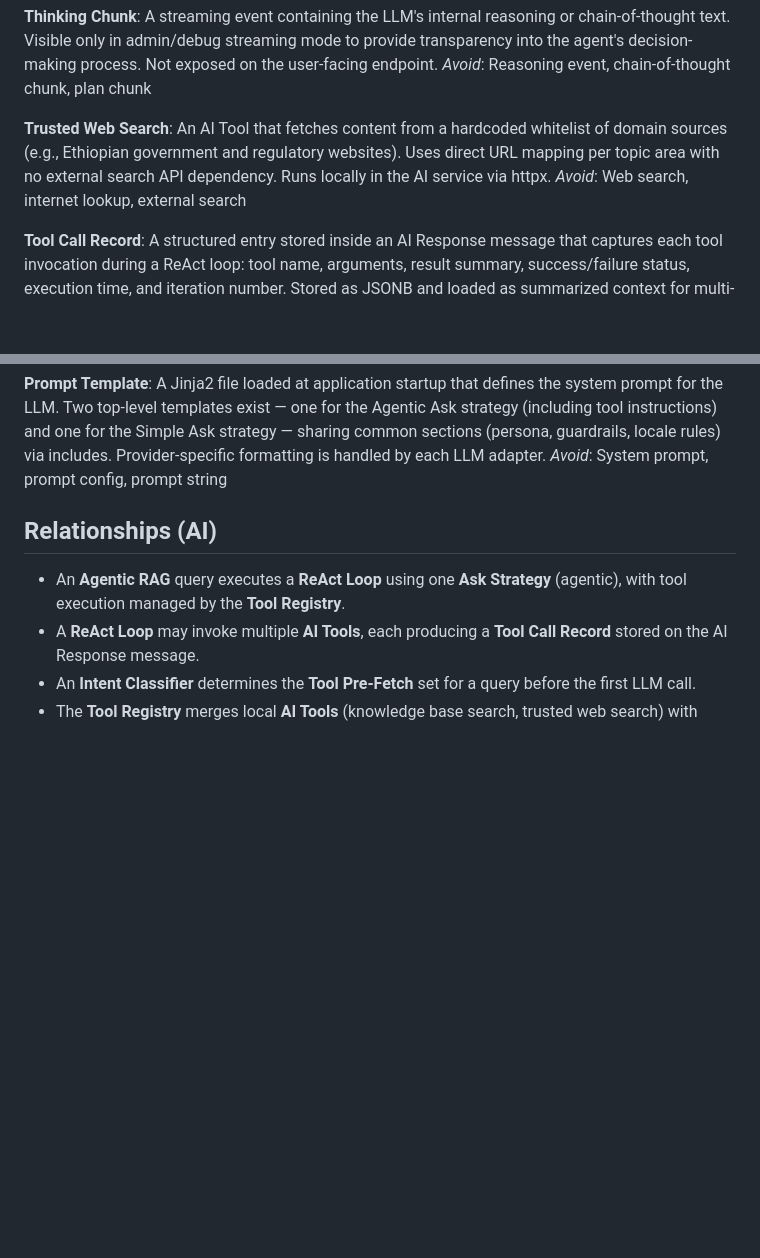
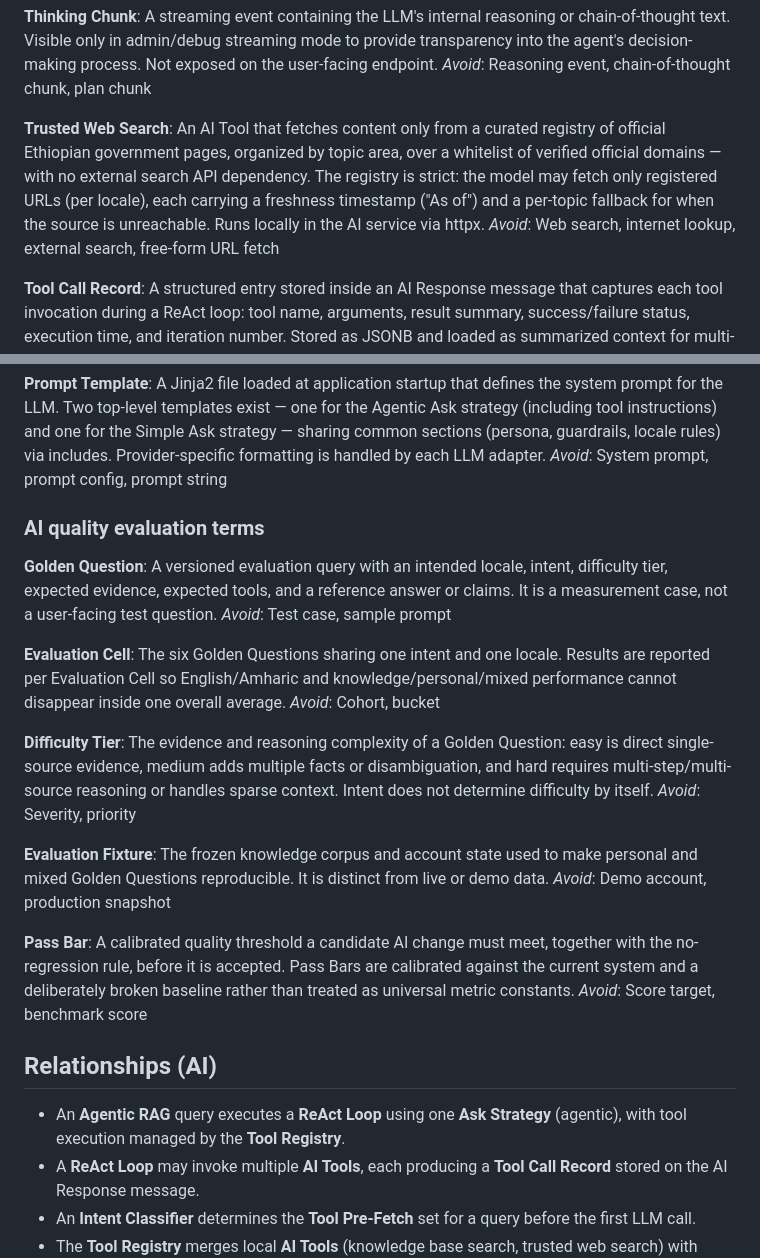
Before and after one commit to Final-Year-Project-G22/backend, a Markdown page: CONTEXT.md, 2 parts joined by grey strips. GitHub-like rendering; blank space fills up the shorter version.

Commit message:
chore(ai): update trusted web search glossary for curated registry model (FIN-66)

```diff
--- a/CONTEXT.md
+++ b/CONTEXT.md
@@ -251,8 +251,8 @@ A streaming event containing the LLM's internal reasoning or chain-of-thought te
 _Avoid_: Reasoning event, chain-of-thought chunk, plan chunk
 
 **Trusted Web Search**:
-An AI Tool that fetches content from a hardcoded whitelist of domain sources (e.g., Ethiopian government and regulatory websites). Uses direct URL mapping per topic area with no external search API dependency. Runs locally in the AI service via httpx.
-_Avoid_: Web search, internet lookup, external search
+An AI Tool that fetches content only from a curated registry of official Ethiopian government pages, organized by topic area, over a whitelist of verified official domains — with no external search API dependency. The registry is strict: the model may fetch only registered URLs (per locale), each carrying a freshness timestamp ("As of") and a per-topic fallback for when the source is unreachable. Runs locally in the AI service via httpx.
+_Avoid_: Web search, internet lookup, external search, free-form URL fetch
 
 **Tool Call Record**:
 A structured entry stored inside an AI Response message that captures each tool invocation during a ReAct loop: tool name, arguments, result summary, success/failure status, execution time, and iteration number. Stored as JSONB and loaded as summarized context for multi-turn conversations.
@@ -277,6 +277,28 @@ _Avoid_: Verbose mode, developer mode
 **Prompt Template**:
 A Jinja2 file loaded at application startup that defines the system prompt for the LLM. Two top-level templates exist — one for the Agentic Ask strategy (including tool instructions) and one for the Simple Ask strategy — sharing common sections (persona, guardrails, locale rules) via includes. Provider-specific formatting is handled by each LLM adapter.
 _Avoid_: System prompt, prompt config, prompt string
+
+### AI quality evaluation terms
+
+**Golden Question**:
+A versioned evaluation query with an intended locale, intent, difficulty tier, expected evidence, expected tools, and a reference answer or claims. It is a measurement case, not a user-facing test question.
+_Avoid_: Test case, sample prompt
+
+**Evaluation Cell**:
+The six Golden Questions sharing one intent and one locale. Results are reported per Evaluation Cell so English/Amharic and knowledge/personal/mixed performance cannot disappear inside one overall average.
+_Avoid_: Cohort, bucket
+
+**Difficulty Tier**:
+The evidence and reasoning complexity of a Golden Question: easy is direct single-source evidence, medium adds multiple facts or disambiguation, and hard requires multi-step/multi-source reasoning or handles sparse context. Intent does not determine difficulty by itself.
+_Avoid_: Severity, priority
+
+**Evaluation Fixture**:
+The frozen knowledge corpus and account state used to make personal and mixed Golden Questions reproducible. It is distinct from live or demo data.
+_Avoid_: Demo account, production snapshot
+
+**Pass Bar**:
+A calibrated quality threshold a candidate AI change must meet, together with the no-regression rule, before it is accepted. Pass Bars are calibrated against the current system and a deliberately broken baseline rather than treated as universal metric constants.
+_Avoid_: Score target, benchmark score
 
 ## Relationships (AI)
 
```
